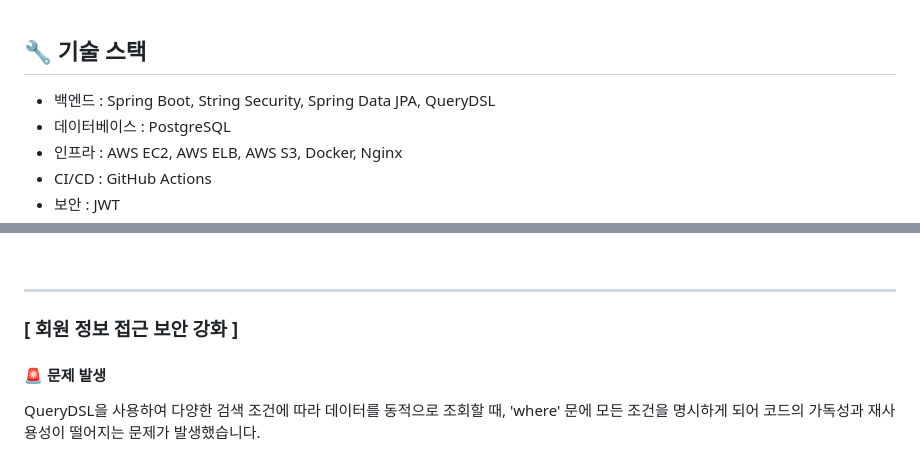
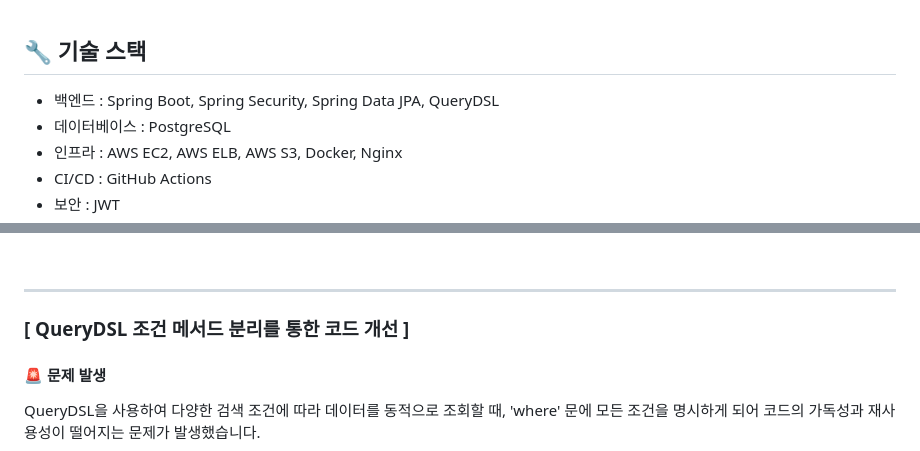
Before and after one commit to A-nijy/Real-Moment, a Markdown page: README.md, 2 parts joined by grey strips. Rendered like a GitHub page.

```diff
--- a/README.md
+++ b/README.md
@@ -47,7 +47,7 @@ Spring Boot 학습 후 처음 처음 진행하는 프로젝트로 새롭고 다
 
 ## :wrench: 기술 스택
 
-- 백엔드  :  Spring Boot,  String Security,  Spring Data JPA,  QueryDSL
+- 백엔드  :  Spring Boot,  Spring Security,  Spring Data JPA,  QueryDSL
 - 데이터베이스  :  PostgreSQL
 - 인프라  :  AWS EC2,  AWS ELB,  AWS S3,  Docker,  Nginx
 - CI/CD  :  GitHub Actions
@@ -263,7 +263,7 @@ API 설계 시 보안을 철저히 고려해야 하며, 자동화된 검증 메
 
 ---
 
-### [ 회원 정보 접근 보안 강화 ]
+### [ QueryDSL 조건 메서드 분리를 통한 코드 개선 ]
 
 #### :rotating_light: 문제 발생
 QueryDSL을 사용하여 다양한 검색 조건에 따라 데이터를 동적으로 조회할 때, 'where' 문에 모든 조건을 명시하게 되어 코드의 가독성과 재사용성이 떨어지는 문제가 발생했습니다.
```
